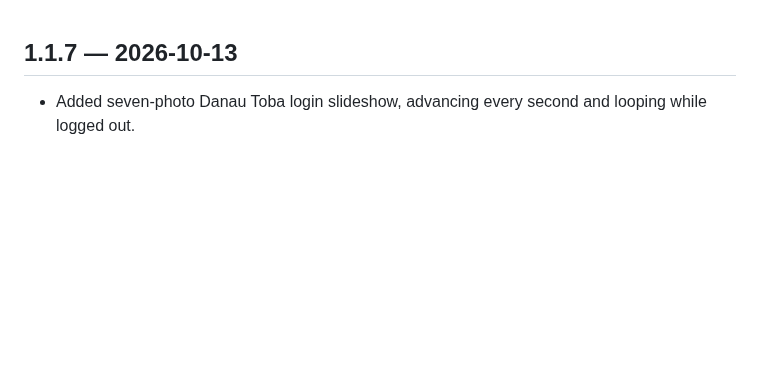
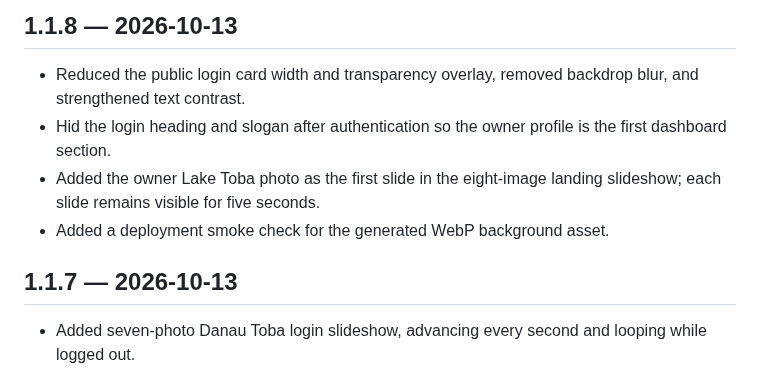
Before and after one commit to Arkaprayog/dashboard-bnba-odhiv-sumut, a Markdown page: CHANGELOG.md, the part around the change. Drawn GitHub-style; blank space fills up the shorter version.

Commit message:
Document owner background and landing slideshow release

```diff
--- a/CHANGELOG.md
+++ b/CHANGELOG.md
@@ -1,3 +1,9 @@
+## 1.1.8 — 2026-10-13
+- Reduced the public login card width and transparency overlay, removed backdrop blur, and strengthened text contrast.
+- Hid the login heading and slogan after authentication so the owner profile is the first dashboard section.
+- Added the owner Lake Toba photo as the first slide in the eight-image landing slideshow; each slide remains visible for five seconds.
+- Added a deployment smoke check for the generated WebP background asset.
+
 ## 1.1.7 — 2026-10-13
 - Added seven-photo Danau Toba login slideshow, advancing every second and looping while logged out.
 - Pauses after authentication and resumes after logout.
```
